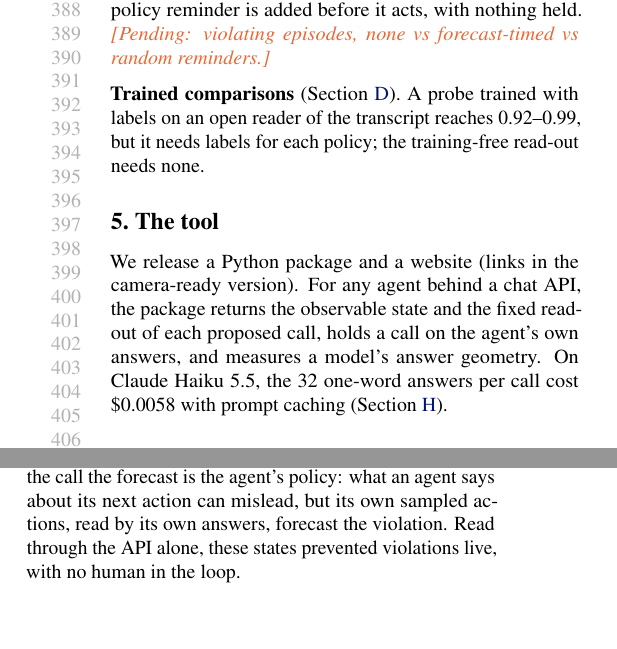
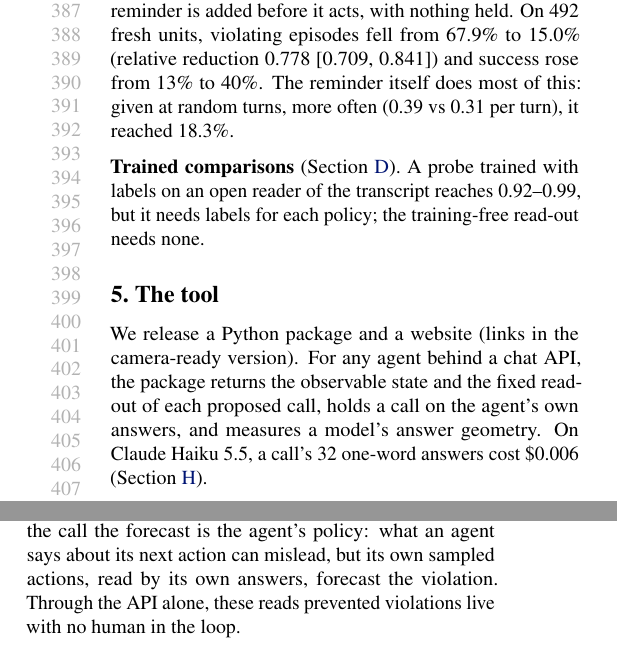
Before and after one commit to AryaFayyazi/GreyBox, a LaTeX paper (paper/main.tex, which reads paper/sec_results.tex, paper/second_numbers.tex): two parts of the columns of page 8 of 28, joined at a grey line, cut so that both start at the same text, the shorter picture padded with empty space. Compiled offline with pdfLaTeX.

Commit message:
G49 (F1 pass: forecast-timed reminders cut violating episodes 67.9% -> 15.0%, success 13% -> 40%; F2 fail: random reminders 18.3%; F3 pass). Paper and README updated

```diff
--- a/paper/main.tex
+++ b/paper/main.tex
@@ -94,7 +94,7 @@ Probes on an agent's hidden states can stop an unsafe action before it runs and
 % =====================================================================================
 \section{The tool}
 \label{sec:tool}
-We release a Python package and a website (links in the camera-ready version). For any agent behind a chat API, the package returns the observable state and the fixed read-out of each proposed call, holds a call on the agent's own answers, and measures a model's answer geometry. On Claude Haiku 5.5, the 32 one-word answers per call cost \$0.0058 with prompt caching (\cref{app:tool}).
+We release a Python package and a website (links in the camera-ready version). For any agent behind a chat API, the package returns the observable state and the fixed read-out of each proposed call, holds a call on the agent's own answers, and measures a model's answer geometry. On Claude Haiku 5.5, a call's 32 one-word answers cost \$0.006 (\cref{app:tool}).
 
 % =====================================================================================
 \section{Related work}
@@ -111,7 +111,7 @@ We release a Python package and a website (links in the camera-ready version). F
 
 % =====================================================================================
 \section{Conclusion}
-A closed agent's API reveals the geometry of its state, and that geometry is shared across models. At a proposed call the transcript decides the violation, so a fixed read-out of the agent's own answers monitors it with no training. Before the call the forecast is the agent's policy: what an agent says about its next action can mislead, but its own sampled actions, read by its own answers, forecast the violation. Read through the API alone, these states prevented violations live, with no human in the loop.
+A closed agent's API reveals the geometry of its state, and that geometry is shared across models. At a proposed call the transcript decides the violation, so a fixed read-out of the agent's own answers monitors it with no training. Before the call the forecast is the agent's policy: what an agent says about its next action can mislead, but its own sampled actions, read by its own answers, forecast the violation. Through the API alone, these reads prevented violations live with no human in the loop.
 
 \section*{Impact Statement}
 This work monitors closed AI agents before they act, through their own APIs and with no training. The intended effect is safer deployment: in our tests, a gate on the agent's own answers prevented 82\% of an open agent's violating episodes and 69\% of those that a closed agent's transcript decides. We see four risks. (1) False confidence: the read-out cannot see a violation decided by a fact the agent never checked, and its questions cover the kinds of violation they were written for; a new policy needs new questions. (2) Holding calls costs time and, for trained gates, task success (1.8 and 5.8 points). (3) An agent that knows the questions, or an attacker who queries a score, may learn to answer them falsely; the questions and scores should stay hidden from the agent, and self-policing is no defense against a model that colludes with itself. (4) Reading a model's state from outside could help an attacker study a closed model; the method uses only ordinary answers and recovers geometry, not weights or private data. The code is released under the MIT license, and the browser tool does not upload the user's logs.
--- a/paper/sec_results.tex
+++ b/paper/sec_results.tex
@@ -129,6 +129,6 @@ gpt-oss-20b\textsuperscript{d} & 24.4 & \best{12.2} & \textbf{0.50} {\scriptsize
 
 \textbf{A gate on the pre-call state.} Live, on fresh GPT-6-luna episodes, we compared two gates at an equal review rate (about 1.5 reviews per episode). A gate on the pre-call read-out cut the episodes with a violation from 31.7\% to 7.9\%; a gate on the call's step alone cut them to 17.9\% (relative reductions 0.75 and 0.44; difference \GLbPmP). Success did not change. The offline share of violating calls that the pre-call gate holds, fixed before the analysis, predicted its own effect (predicted 0.75, observed 0.75). In the CAPE-Bench live tests, CAPE's checker stands in for the human reviewer.
 
-\textbf{Prevention with no reviewer.} In the tests above, a held call went to a reviewer. Here nothing judges in the loop: when the agent's own read-out flags a call, the call is held once and the agent is told to re-check its policy and the facts; an identical re-proposal runs. On Claude Haiku 5.5's unapproved production restarts (41 scenarios, 492 fresh units), the episodes with a violation fell from \GSgNone\ to \GSgSelf\ (relative reduction \GSgRed), against \GSgRand\ for random holds (difference \GSgDiff; holds per call \GSgHold). Success rose by \GSgSucc. The forecast can also act before the call: when the agent's sampled policy forecasts a violation, a short policy reminder is added before it acts, with nothing held. \PENDING{violating episodes, none vs forecast-timed vs random reminders}
+\textbf{Prevention with no reviewer.} In the tests above, a held call went to a reviewer. Here nothing judges in the loop: when the agent's own read-out flags a call, the call is held once and the agent is told to re-check its policy and the facts; an identical re-proposal runs. On Claude Haiku 5.5's unapproved production restarts (41 scenarios, 492 fresh units), the episodes with a violation fell from \GSgNone\ to \GSgSelf\ (relative reduction \GSgRed), against \GSgRand\ for random holds (difference \GSgDiff; holds per call \GSgHold). Success rose by \GSgSucc. The forecast can also act before the call: when the agent's sampled policy forecasts a violation, a short policy reminder is added before it acts, with nothing held. On 492 fresh units, violating episodes fell from \GFsNone\ to \GFsFc\ (relative reduction \GFsRed) and success rose from 13\% to 40\%. The reminder itself does most of this: given at random turns, more often (0.39 vs 0.31 per turn), it reached \GFsRand.
 
 \textbf{Trained comparisons} (\cref{app:trained}). A probe trained with labels on an open reader of the transcript reaches 0.92--0.99, but it needs labels for each policy; the training-free read-out needs none.
--- a/paper/second_numbers.tex
+++ b/paper/second_numbers.tex
@@ -119,3 +119,9 @@
 \newcommand{\GSgDiff}{+0.198 [0.112, 0.290]}
 \newcommand{\GSgSucc}{+0.065 [0.033, 0.102]}
 \newcommand{\GSgHold}{0.23 and 0.18}
+\newcommand{\GFsNone}{67.9\%}
+\newcommand{\GFsFc}{15.0\%}
+\newcommand{\GFsRand}{18.3\%}
+\newcommand{\GFsRed}{0.778 [0.709, 0.841]}
+\newcommand{\GFsDiff}{+0.048 [$-$0.012, 0.106]}
+\newcommand{\GFsSucc}{+0.266 [0.171, 0.372]}
```
Also changed, not shown: docs/PREREGISTRATION_RECORD.md (+1 -1 lines), README.md, paper/main.pdf, paper/sec_results.tex (2 more changed lines), 1 other file.
